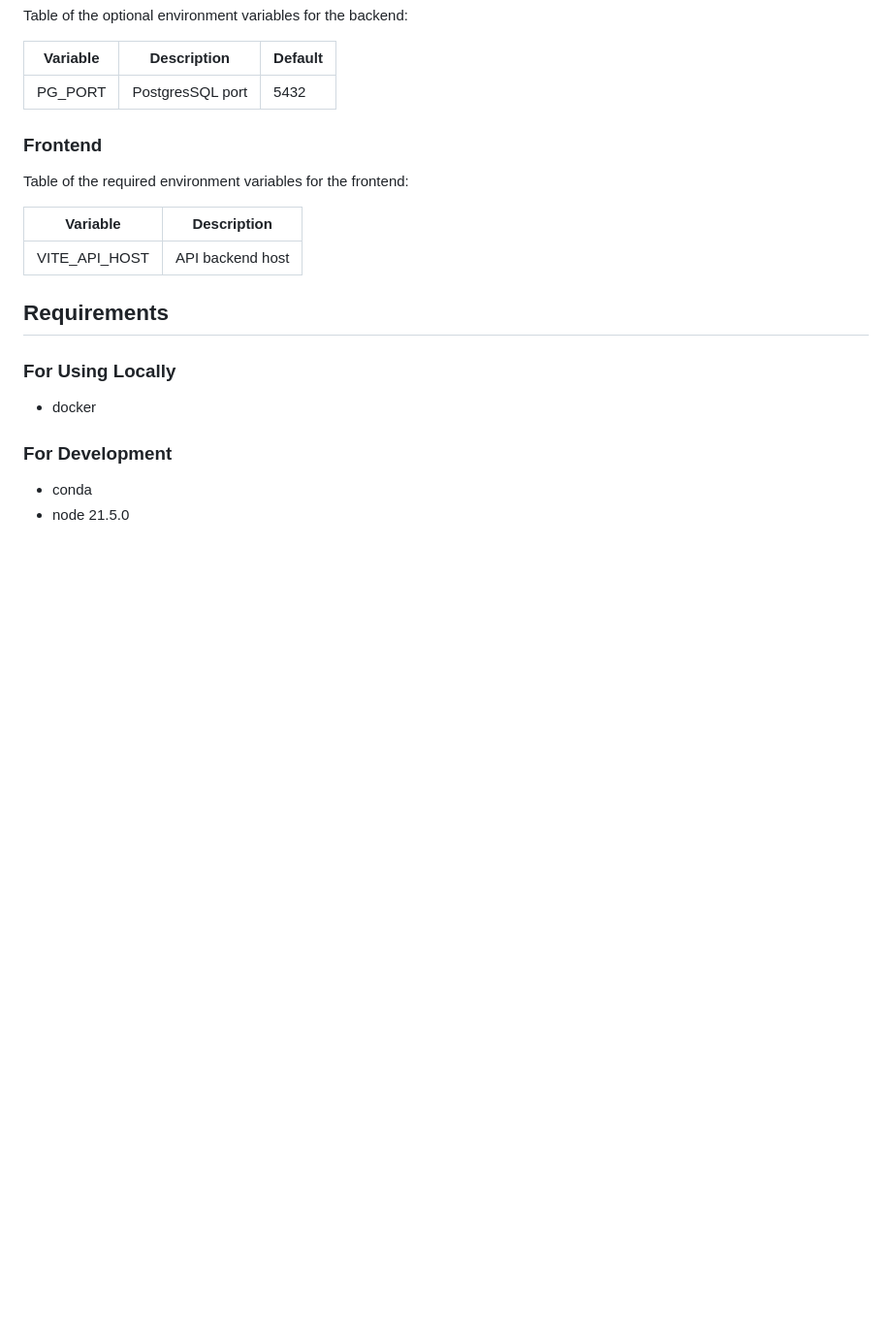
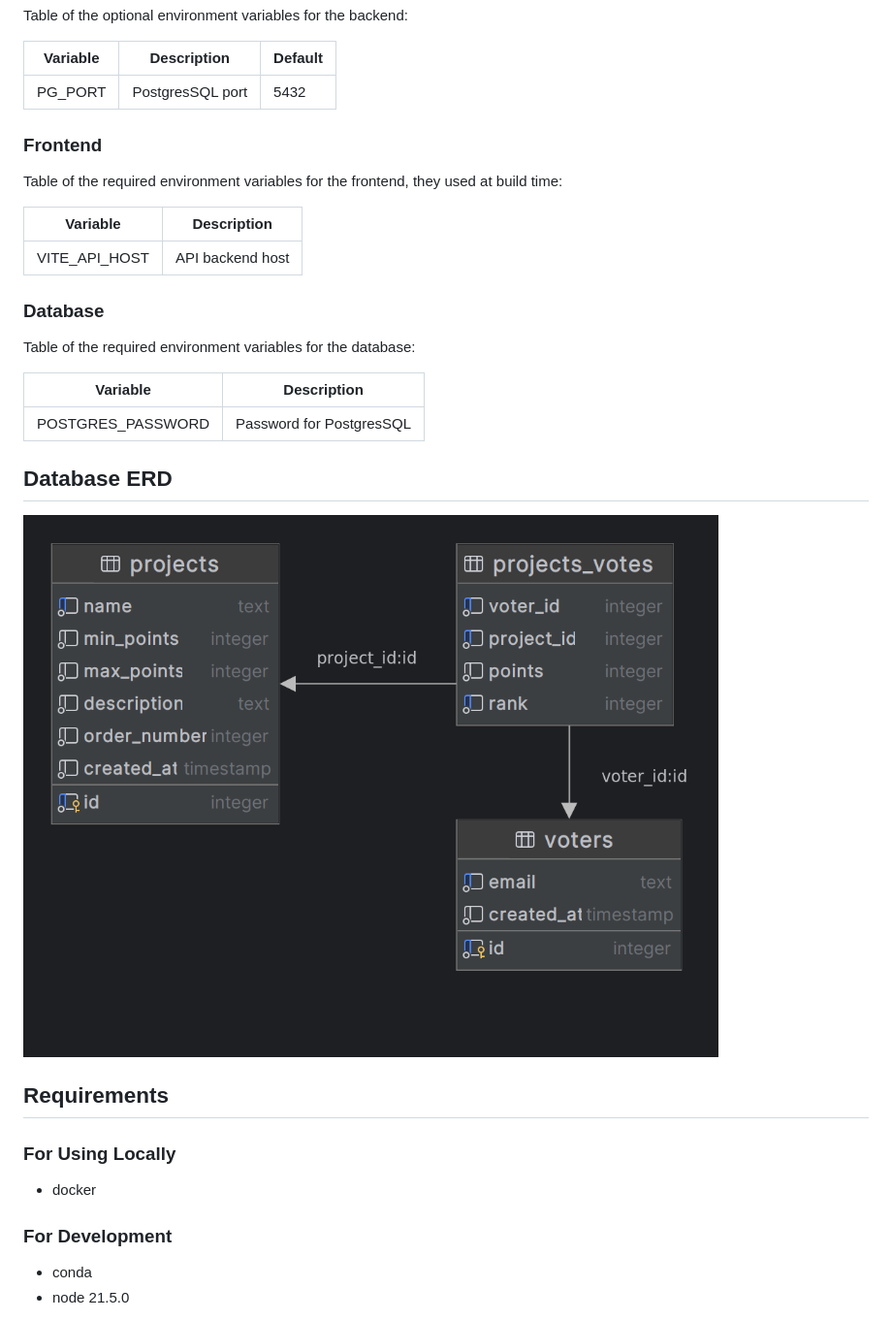
Before and after one commit to equal-shares/equal-shares, a Markdown page: README.md, the part around the change printed below. Shown: that part at 97% size. GitHub-like rendering; pictures changed too: docs/database-erd.png (added); blank space fills up the shorter version.

```diff
--- a/README.md
+++ b/README.md
@@ -137,14 +140,25 @@ Table of the optional environment variables for the backend:
 |----------|------------------|---------|
 | PG_PORT  | PostgresSQL port | 5432    |
 
-
 ### Frontend
 
-Table of the required environment variables for the frontend:
+Table of the required environment variables for the frontend, they used at build time:
 
 | Variable      | Description      |
 |---------------|------------------|
 | VITE_API_HOST | API backend host |
+
+### Database
+
+Table of the required environment variables for the database:
+
+| Variable          | Description              |
+| ----------------- | ------------------------ |
+| POSTGRES_PASSWORD | Password for PostgresSQL |
+
+## Database ERD
+
+![ERD](docs/database-erd.png)
 
 ## Requirements
 
```
Also changed, not shown: other parts of README.md (+57 -50 lines), docs/README-old.md (renamed from docs/README-v1.md), 7 other files.
